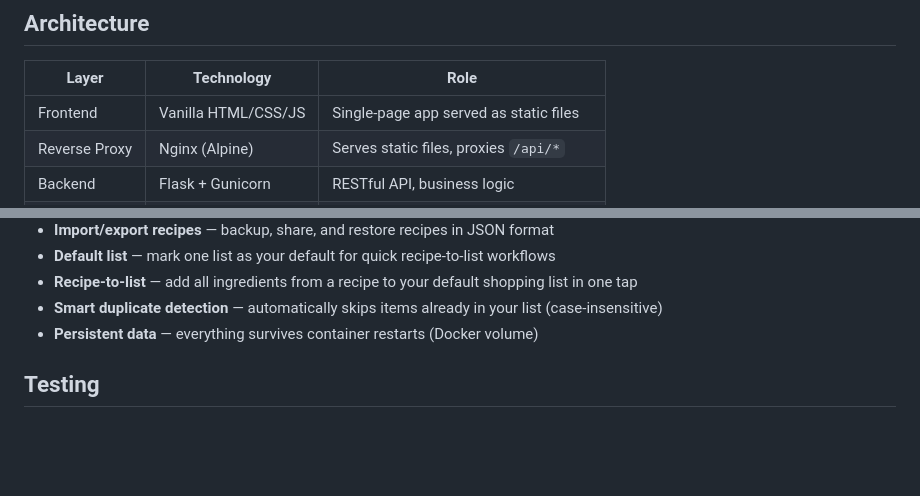
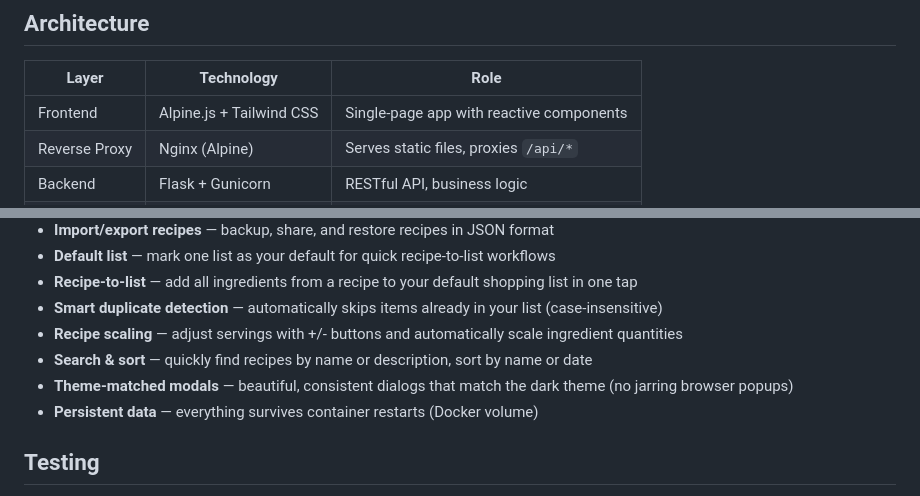
Before and after one commit to hpz937/cartly, a Markdown page: README.md, 2 parts joined by grey strips. Rendered like a GitHub page; blank space fills up the shorter version.

```diff
--- a/README.md
+++ b/README.md
@@ -20,7 +20,7 @@ docker compose down
 
 | Layer      | Technology          | Role                                      |
 |------------|---------------------|-------------------------------------------|
-| Frontend   | Vanilla HTML/CSS/JS | Single-page app served as static files    |
+| Frontend   | Alpine.js + Tailwind CSS | Single-page app with reactive components |
 | Reverse Proxy | Nginx (Alpine)   | Serves static files, proxies `/api/*`     |
 | Backend    | Flask + Gunicorn    | RESTful API, business logic               |
 | Database   | SQLite (WAL mode)   | Persistent storage via a Docker volume    |
@@ -47,6 +47,9 @@ docker compose down
 - **Default list** — mark one list as your default for quick recipe-to-list workflows
 - **Recipe-to-list** — add all ingredients from a recipe to your default shopping list in one tap
 - **Smart duplicate detection** — automatically skips items already in your list (case-insensitive)
+- **Recipe scaling** — adjust servings with +/- buttons and automatically scale ingredient quantities
+- **Search & sort** — quickly find recipes by name or description, sort by name or date
+- **Theme-matched modals** — beautiful, consistent dialogs that match the dark theme (no jarring browser popups)
 - **Persistent data** — everything survives container restarts (Docker volume)
 
 ## Testing
```
Also changed, not shown: IDEAS.md (+15 -10 lines).
